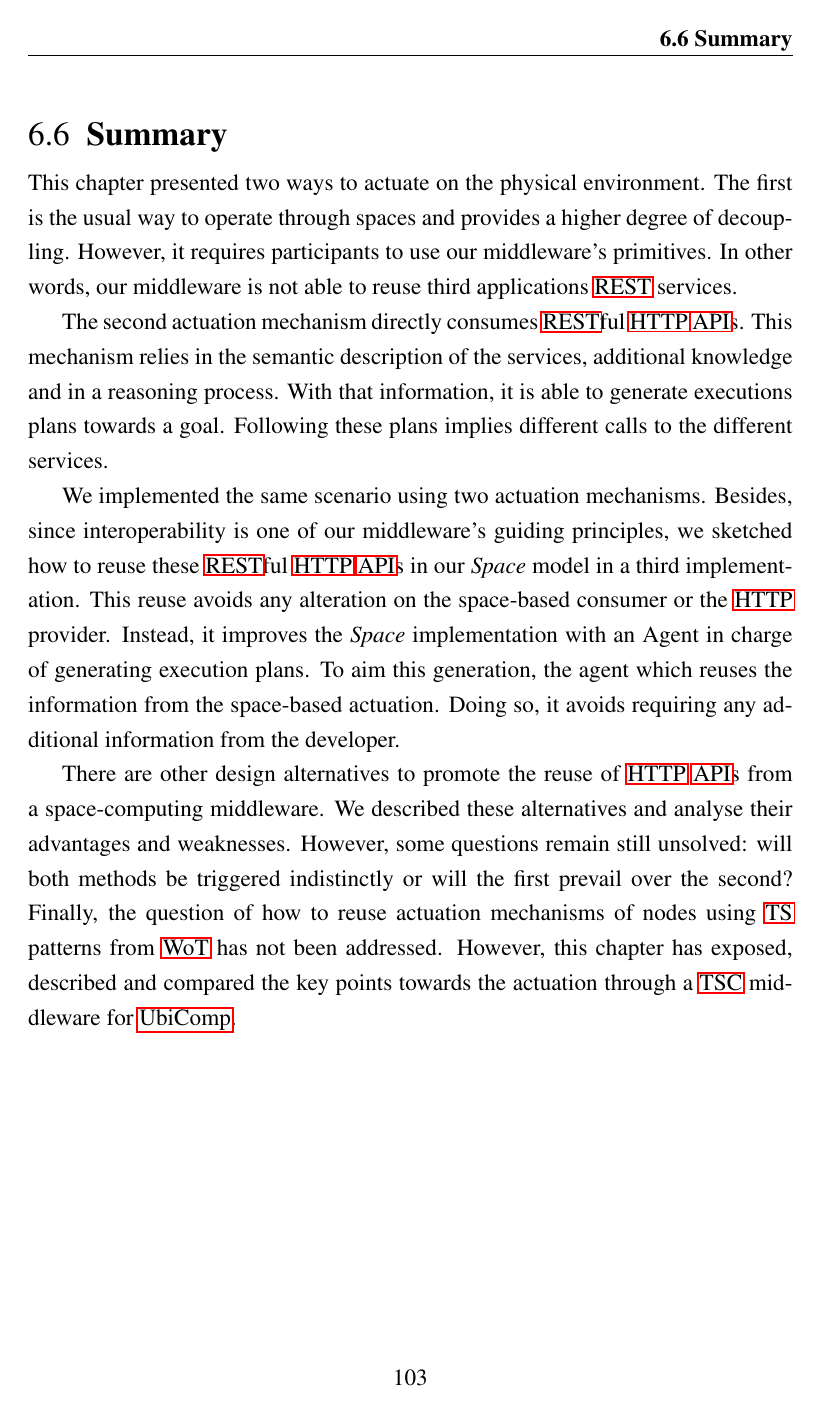
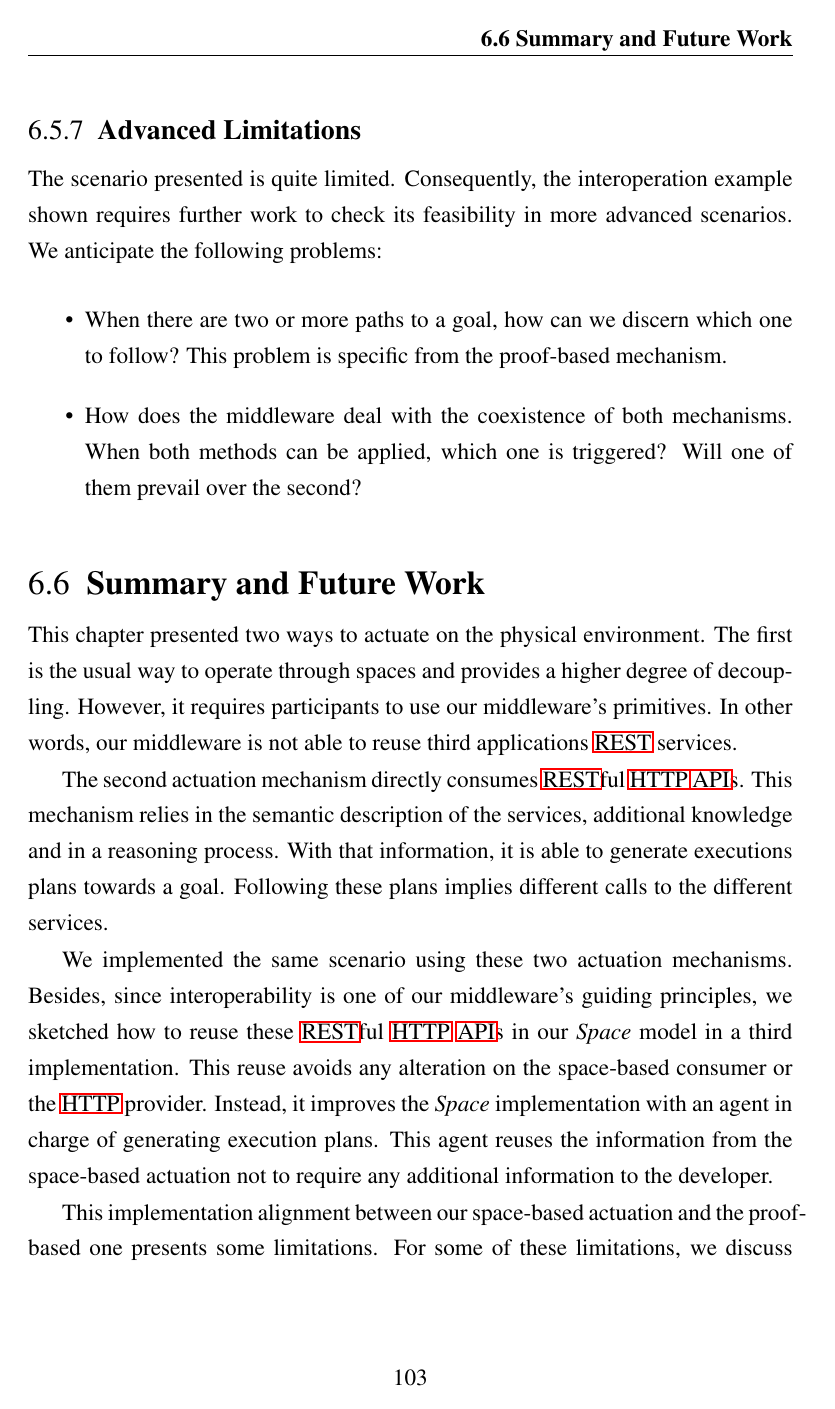
Before and after one commit to gomezgoiri/dissertation, a LaTeX thesis (dissertation.tex, which reads 6_actuate/5_discussion.tex, 6_actuate/6_summary.tex): page 133 of 171 before the commit and page 135 of 173 after it. Compiled offline with pdfLaTeX; a LaTeX package or settings file that is missing is left out.

Commit message:
Advanced Limitations + Summary

```diff
--- a/6_actuate/5_discussion.tex
+++ b/6_actuate/5_discussion.tex
@@ -195,3 +198,18 @@ Therefore, it would limit the freedom of choosing any vocabulary to define a tas
 
 Due to that reason and taking into account that this chapter simply wants to remark the potential interoperability of the presented approaches,
 we opted for selecting the automatic translation from a subscription to a goal.
+
+
+
+\subsection{Advanced Limitations}
+
+The scenario presented is quite limited.
+Consequently, the interoperation example shown requires further work to check its feasibility in more advanced scenarios.
+We anticipate the following problems:
+
+\begin{itemize}
+  \item When there are two or more paths to a goal, how can we discern which one to follow?
+	This problem is specific from the proof-based mechanism.
+  \item How does the middleware deal with the coexistence of both mechanisms.
+	When both methods can be applied, which one is triggered? Will one of them prevail over the second?
+\end{itemize}
--- a/6_actuate/6_summary.tex
+++ b/6_actuate/6_summary.tex
@@ -1,4 +1,4 @@
-\section{Summary}
+\section{Summary and Future Work}
 \label{sec:actuation_summary}
 
 This chapter presented two ways to actuate on the physical environment.
@@ -13,18 +13,12 @@ With that information, it is able to generate executions plans towards a goal.
 Following these plans implies different calls to the different services.
 
 
-We implemented the same scenario using two actuation mechanisms.
+We implemented the same scenario using these two actuation mechanisms.
 Besides, since interoperability is one of our middleware's guiding principles, we sketched how to reuse these \ac{rest}ful \acs{http} \acsp{api} in our \Space{} model in a third implementation.
 This reuse avoids any alteration on the space-based consumer or the \ac{http} provider.
-Instead, it improves the \Space{} implementation with an Agent in charge of generating execution plans.
-To aim this generation, the agent which reuses the information from the space-based actuation.
-Doing so, it avoids requiring any additional information from the developer.
+Instead, it improves the \Space{} implementation with an agent in charge of generating execution plans.
+This agent reuses the information from the space-based actuation not to require any additional information to the developer.
 
 
-There are other design alternatives to promote the reuse of \acs{http} \acsp{api} from a space-computing middleware.
-We described these alternatives and analyse their advantages and weaknesses.
-% regarding lo que sea?
-However, some questions remain still unsolved: will both methods be triggered indistinctly or will the first prevail over the second?
-% uso de nuestra actuación por parte de apps WoT
-Finally, the question of how to reuse actuation mechanisms of nodes using \ac{ts} patterns from \ac{wot} has not been addressed.
-However, this chapter has exposed, described and compared the key points towards the actuation through a \ac{tsc} middleware for \ac{ubicomp}.
+This implementation alignment between our space-based actuation and the proof-based one presents some limitations.
+For some of these limitations, we discuss other design alternatives and compare them with the chosen one.
```
Also changed, not shown: 6_actuate/5_discussion.tex (3 more changed lines), 6_actuate/6_summary.tex (6 more changed lines).
